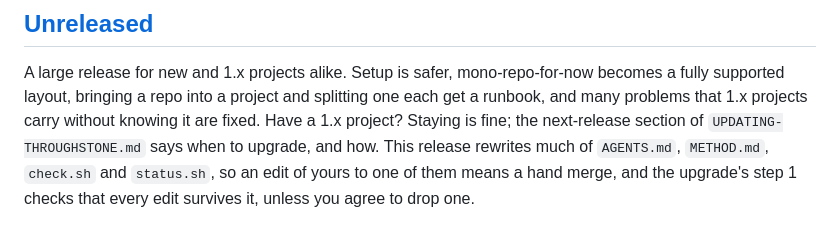
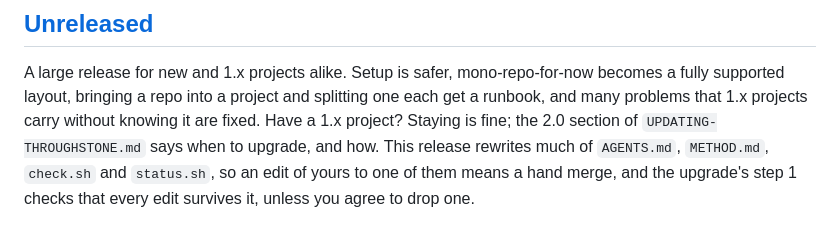
Before and after one commit to mherschberg/Throughstone, a Markdown page: CHANGELOG.md, the part around the change. Rendered like a GitHub page.

Commit message:
CHANGELOG.md: name the upgrade section 2.0
The summary pointed at the next-release section of the upgrade guide,
which is now headed 2.0 migration.

Co-Authored-By: Claude Opus 5.5 <noreply@anthropic.com>

```diff
--- a/CHANGELOG.md
+++ b/CHANGELOG.md
@@ -12,7 +12,7 @@ any project built with it.
 A large release for new and 1.x projects alike. Setup is safer, mono-repo-for-now becomes a fully
 supported layout, bringing a repo into a project and splitting one each get a runbook, and many
 problems that 1.x projects carry without knowing it are fixed. Have a 1.x project? Staying is fine;
-the next-release section of `UPDATING-THROUGHSTONE.md` says when to upgrade, and how. This release
+the 2.0 section of `UPDATING-THROUGHSTONE.md` says when to upgrade, and how. This release
 rewrites much of `AGENTS.md`, `METHOD.md`, `check.sh` and `status.sh`, so an edit of yours to one of
 them means a hand merge, and the upgrade's step 1 checks that every edit survives it, unless you
 agree to drop one.
```
